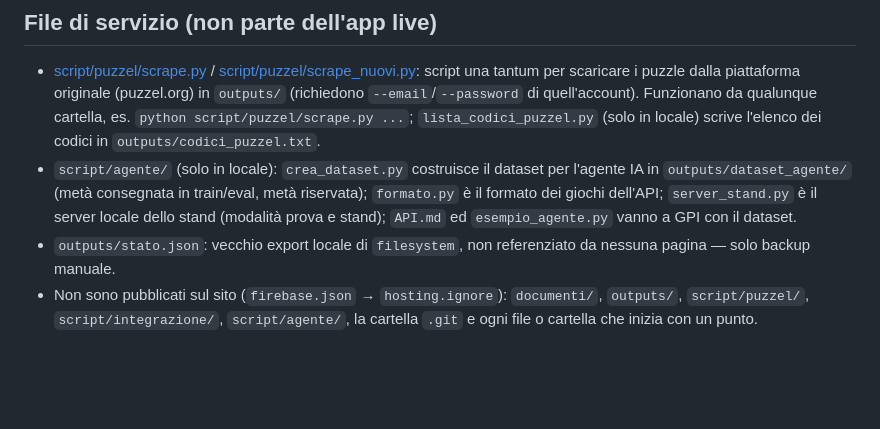
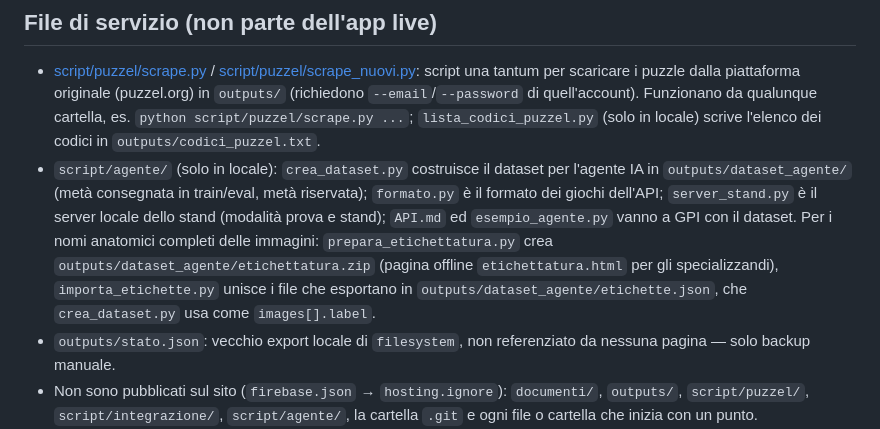
Before and after one commit to argos3y3/PuzelNeuroradiology, a Markdown page: README.md, the part around the change. GitHub-like rendering; blank space fills up the shorter version.

Commit message:
README: document the image labelling scripts for the agent dataset
Co-Authored-By: Claude Opus 5.5 <noreply@anthropic.com>

```diff
--- a/README.md
+++ b/README.md
@@ -120,7 +120,7 @@ Editor, `script/dashboard/folders.js` e `script/dashboard/index.js` modificano l
 ## File di servizio (non parte dell'app live)
 
 - [script/puzzel/scrape.py](script/puzzel/scrape.py) / [script/puzzel/scrape_nuovi.py](script/puzzel/scrape_nuovi.py): script una tantum per scaricare i puzzle dalla piattaforma originale (puzzel.org) in `outputs/` (richiedono `--email`/`--password` di quell'account). Funzionano da qualunque cartella, es. `python script/puzzel/scrape.py ...`; `lista_codici_puzzel.py` (solo in locale) scrive l'elenco dei codici in `outputs/codici_puzzel.txt`.
-- `script/agente/` (solo in locale): `crea_dataset.py` costruisce il dataset per l'agente IA in `outputs/dataset_agente/` (metà consegnata in train/eval, metà riservata); `formato.py` è il formato dei giochi dell'API; `server_stand.py` è il server locale dello stand (modalità prova e stand); `API.md` ed `esempio_agente.py` vanno a GPI con il dataset.
+- `script/agente/` (solo in locale): `crea_dataset.py` costruisce il dataset per l'agente IA in `outputs/dataset_agente/` (metà consegnata in train/eval, metà riservata); `formato.py` è il formato dei giochi dell'API; `server_stand.py` è il server locale dello stand (modalità prova e stand); `API.md` ed `esempio_agente.py` vanno a GPI con il dataset. Per i nomi anatomici completi delle immagini: `prepara_etichettatura.py` crea `outputs/dataset_agente/etichettatura.zip` (pagina offline `etichettatura.html` per gli specializzandi), `importa_etichette.py` unisce i file che esportano in `outputs/dataset_agente/etichette.json`, che `crea_dataset.py` usa come `images[].label`.
 - `outputs/stato.json`: vecchio export locale di `filesystem`, non referenziato da nessuna pagina — solo backup manuale.
 - Non sono pubblicati sul sito (`firebase.json` → `hosting.ignore`): `documenti/`, `outputs/`, `script/puzzel/`, `script/integrazione/`, `script/agente/`, la cartella `.git` e ogni file o cartella che inizia con un punto.
 - Non sono su GitHub (`.gitignore`): `documenti/`, le immagini scaricate e gli altri file in `outputs/` (tranne `stato.json`), `script/integrazione/`, `script/agente/` e `outputs/dataset_agente/`, i backup `backup_*.json`.
```
